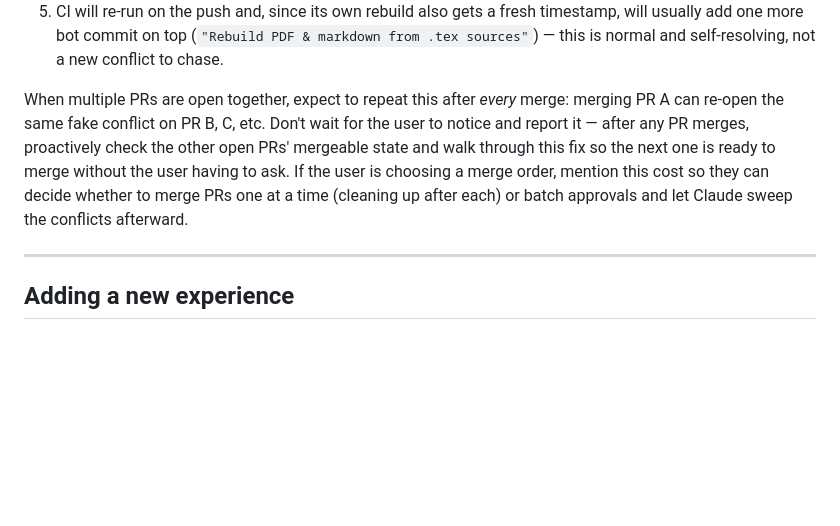
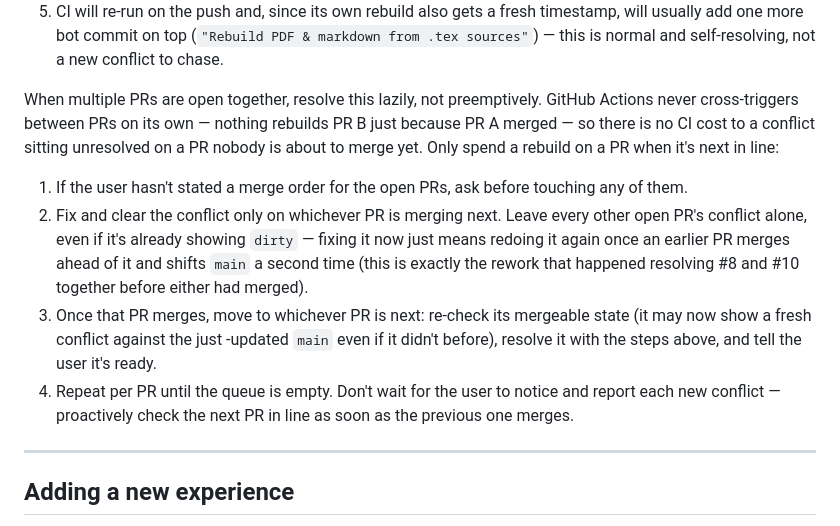
Before and after one commit to mehdidotesk73/Resume-CV, a Markdown page: CLAUDE.md, the part around the change. Drawn GitHub-style; blank space fills up the shorter version.

Commit message:
Fix parallel-PR conflicts lazily, only for the next PR to merge
Resolving every open PR's timestamp conflict up front wastes work:
merging an earlier PR shifts main again, invalidating a fix already
applied to a later PR. Sequence it instead -- fix only the PR that's
merging next, wait for it to land, then move to the next one.

Co-Authored-By: Claude Sonnet 5 <noreply@anthropic.com>
Claude-Session: https://claude.ai/code/session_01JghbZgLhiYDJt9TJ6f3QNU

```diff
--- a/CLAUDE.md
+++ b/CLAUDE.md
@@ -115,14 +115,27 @@ user to:
    (`"Rebuild PDF & markdown from .tex sources"`) — this is normal and
    self-resolving, not a new conflict to chase.
 
-When multiple PRs are open together, expect to repeat this after *every*
-merge: merging PR A can re-open the same fake conflict on PR B, C, etc.
-Don't wait for the user to notice and report it — after any PR merges,
-proactively check the other open PRs' mergeable state and walk through
-this fix so the next one is ready to merge without the user having to
-ask. If the user is choosing a merge order, mention this cost so they
-can decide whether to merge PRs one at a time (cleaning up after each)
-or batch approvals and let Claude sweep the conflicts afterward.
+When multiple PRs are open together, resolve this lazily, not
+preemptively. GitHub Actions never cross-triggers between PRs on its
+own — nothing rebuilds PR B just because PR A merged — so there is no
+CI cost to a conflict sitting unresolved on a PR nobody is about to
+merge yet. Only spend a rebuild on a PR when it's next in line:
+
+1. If the user hasn't stated a merge order for the open PRs, ask before
+   touching any of them.
+2. Fix and clear the conflict only on whichever PR is merging next.
+   Leave every other open PR's conflict alone, even if it's already
+   showing `dirty` — fixing it now just means redoing it again once an
+   earlier PR merges ahead of it and shifts `main` a second time (this
+   is exactly the rework that happened resolving #8 and #10 together
+   before either had merged).
+3. Once that PR merges, move to whichever PR is next: re-check its
+   mergeable state (it may now show a fresh conflict against the just
+   -updated `main` even if it didn't before), resolve it with the steps
+   above, and tell the user it's ready.
+4. Repeat per PR until the queue is empty. Don't wait for the user to
+   notice and report each new conflict — proactively check the next
+   PR in line as soon as the previous one merges.
 
 ---
 
```
